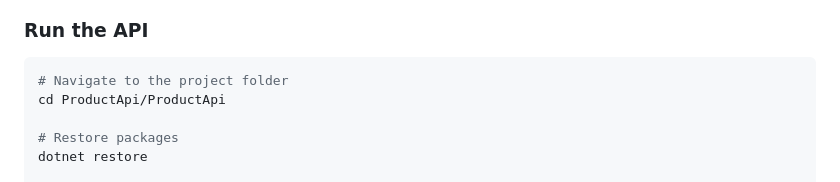
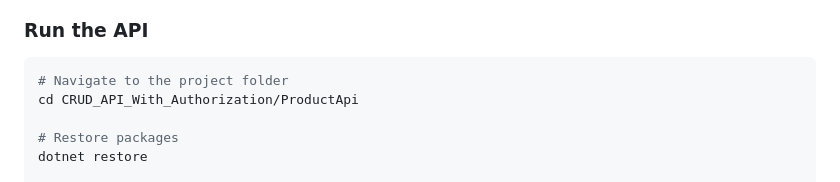
Before and after one commit to Anni0630/CRUD_API_With_Authorization, a Markdown page: README.md, the part around the change. GitHub-like rendering.

````diff
--- a/README.md
+++ b/README.md
@@ -77,7 +77,7 @@ ProductApi/
 
 ```bash
 # Navigate to the project folder
-cd ProductApi/ProductApi
+cd CRUD_API_With_Authorization/ProductApi
 
 # Restore packages
 dotnet restore
````
